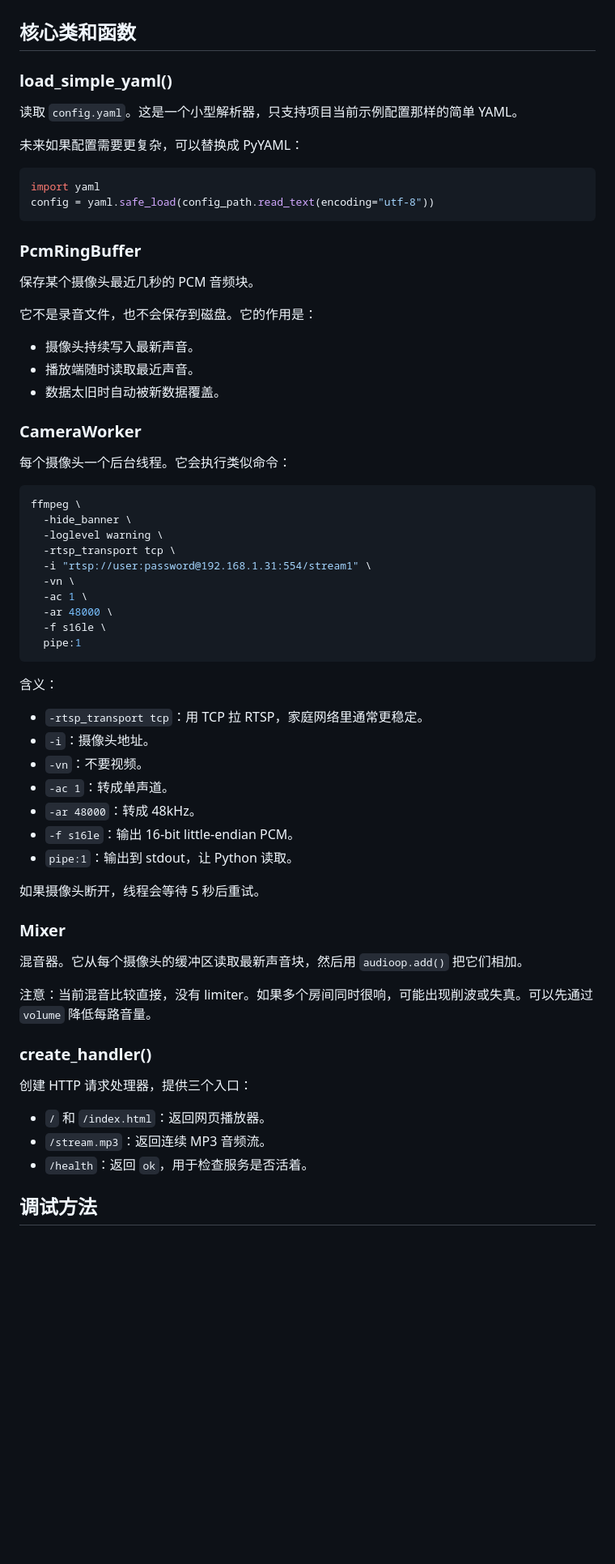
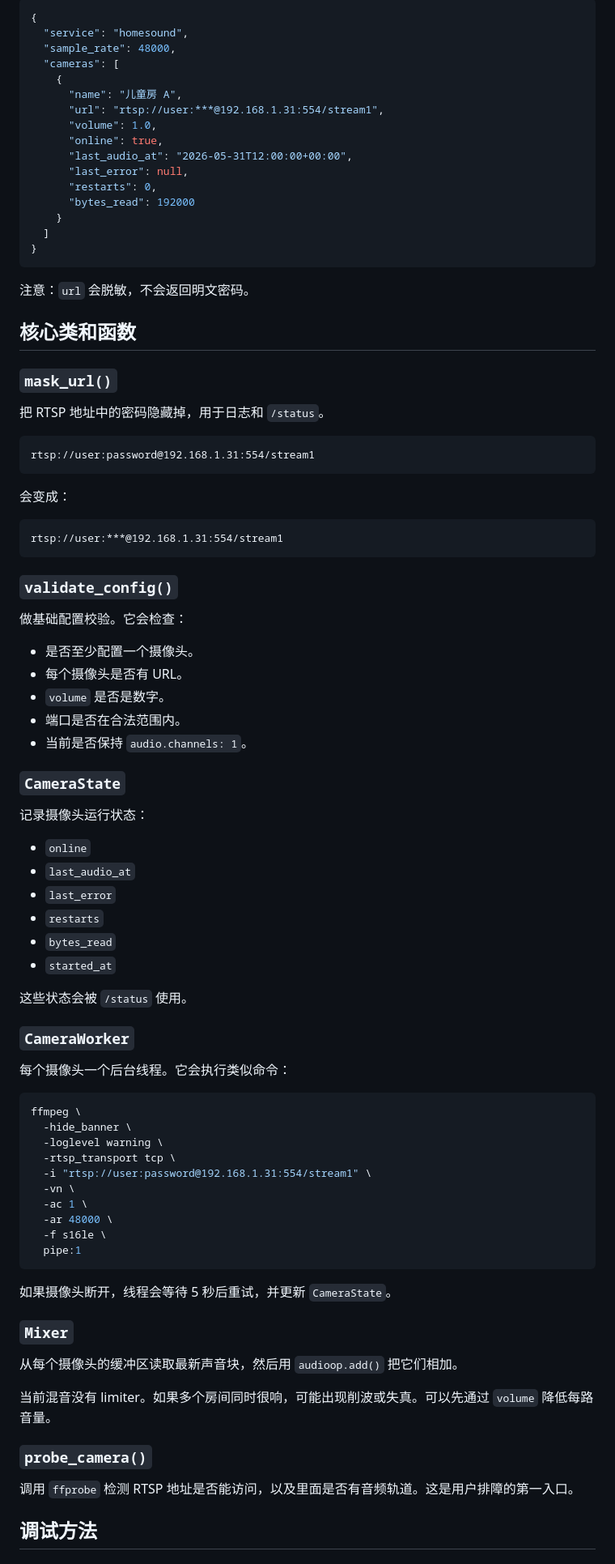
Before and after one commit to conanxin/home-sound-monitor, a Markdown page: docs/code-usage.md, the part around one of its changes. Shown at 81% size. GitHub-like rendering; blank space fills up the shorter version.

````diff
--- a/docs/code-usage.md
+++ b/docs/code-usage.md
@@ -34,28 +78,64 @@ python src/homesound.py --config config.yaml
+```json
+{
+  "service": "homesound",
+  "sample_rate": 48000,
+  "cameras": [
+    {
+      "name": "儿童房 A",
+      "url": "rtsp://user:***@192.168.1.31:554/stream1",
+      "volume": 1.0,
+      "online": true,
+      "last_audio_at": "2026-05-31T12:00:00+00:00",
+      "last_error": null,
+      "restarts": 0,
+      "bytes_read": 192000
+    }
+  ]
+}
+```
+
+注意：`url` 会脱敏，不会返回明文密码。
 
 ## 核心类和函数
 
-### load_simple_yaml()
+### `mask_url()`
 
-读取 `config.yaml`。这是一个小型解析器，只支持项目当前示例配置那样的简单 YAML。
+把 RTSP 地址中的密码隐藏掉，用于日志和 `/status`。
 
-未来如果配置需要更复杂，可以替换成 PyYAML：
-
-```python
-import yaml
-config = yaml.safe_load(config_path.read_text(encoding="utf-8"))
+```text
+rtsp://user:password@192.168.1.31:554/stream1
 ```
 
-### PcmRingBuffer
+会变成：
 
-保存某个摄像头最近几秒的 PCM 音频块。
+```text
+rtsp://user:***@192.168.1.31:554/stream1
+```
 
-它不是录音文件，也不会保存到磁盘。它的作用是：
+### `validate_config()`
 
-- 摄像头持续写入最新声音。
-- 播放端随时读取最近声音。
-- 数据太旧时自动被新数据覆盖。
+做基础配置校验。它会检查：
 
-### CameraWorker
+- 是否至少配置一个摄像头。
+- 每个摄像头是否有 URL。
+- `volume` 是否是数字。
+- 端口是否在合法范围内。
+- 当前是否保持 `audio.channels: 1`。
+
+### `CameraState`
+
+记录摄像头运行状态：
+
+- `online`
+- `last_audio_at`
+- `last_error`
+- `restarts`
+- `bytes_read`
+- `started_at`
+
+这些状态会被 `/status` 使用。
+
+### `CameraWorker`
 
 每个摄像头一个后台线程。它会执行类似命令：
 
@@ -72,31 +152,17 @@ ffmpeg \
   pipe:1
 ```
 
-含义：
+如果摄像头断开，线程会等待 5 秒后重试，并更新 `CameraState`。
 
-- `-rtsp_transport tcp`：用 TCP 拉 RTSP，家庭网络里通常更稳定。
-- `-i`：摄像头地址。
-- `-vn`：不要视频。
-- `-ac 1`：转成单声道。
-- `-ar 48000`：转成 48kHz。
-- `-f s16le`：输出 16-bit little-endian PCM。
-- `pipe:1`：输出到 stdout，让 Python 读取。
+### `Mixer`
 
-如果摄像头断开，线程会等待 5 秒后重试。
+从每个摄像头的缓冲区读取最新声音块，然后用 `audioop.add()` 把它们相加。
 
-### Mixer
+当前混音没有 limiter。如果多个房间同时很响，可能出现削波或失真。可以先通过 `volume` 降低每路音量。
 
-混音器。它从每个摄像头的缓冲区读取最新声音块，然后用 `audioop.add()` 把它们相加。
+### `probe_camera()`
 
-注意：当前混音比较直接，没有 limiter。如果多个房间同时很响，可能出现削波或失真。可以先通过 `volume` 降低每路音量。
-
-### create_handler()
-
-创建 HTTP 请求处理器，提供三个入口：
-
-- `/` 和 `/index.html`：返回网页播放器。
-- `/stream.mp3`：返回连续 MP3 音频流。
-- `/health`：返回 `ok`，用于检查服务是否活着。
+调用 `ffprobe` 检测 RTSP 地址是否能访问，以及里面是否有音频轨道。这是用户排障的第一入口。
 
 ## 调试方法
 
````
Also changed, not shown: other parts of docs/code-usage.md (+64 -46 lines).
